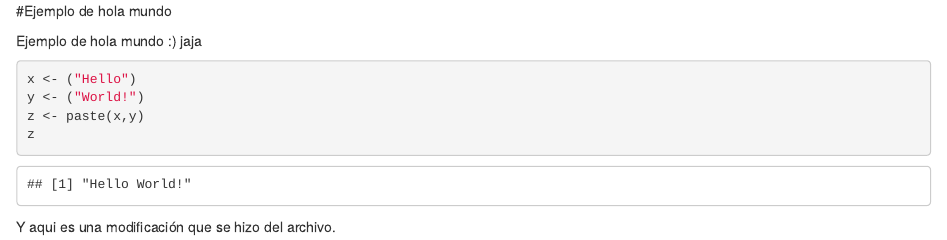
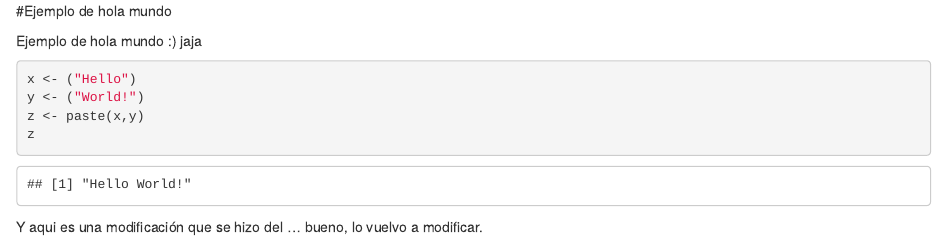
Before and after one commit to Wowip/R_Knitr, an R Markdown document (manuscript/1. Hola mundo.Rmd): the page in a window 1100 px wide, from its top. Rendered offline with R 4.5, knitr and Pandoc, with nearby package versions.

Commit message:
Update 1. Hola mundo.Rmd

````diff
--- a/manuscript/1. Hola mundo.Rmd
+++ b/manuscript/1. Hola mundo.Rmd
@@ -9,4 +9,4 @@ y <- ("World!")
 z <- paste(x,y)
 z
 ```
-Y aqui es una modificación que se hizo del archivo.
+Y aqui es una modificación que se hizo del ... bueno, lo vuelvo a modificar.
````
